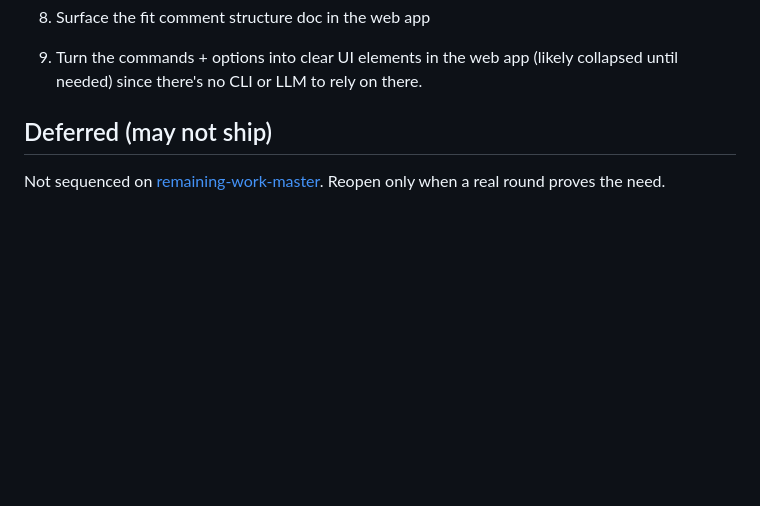
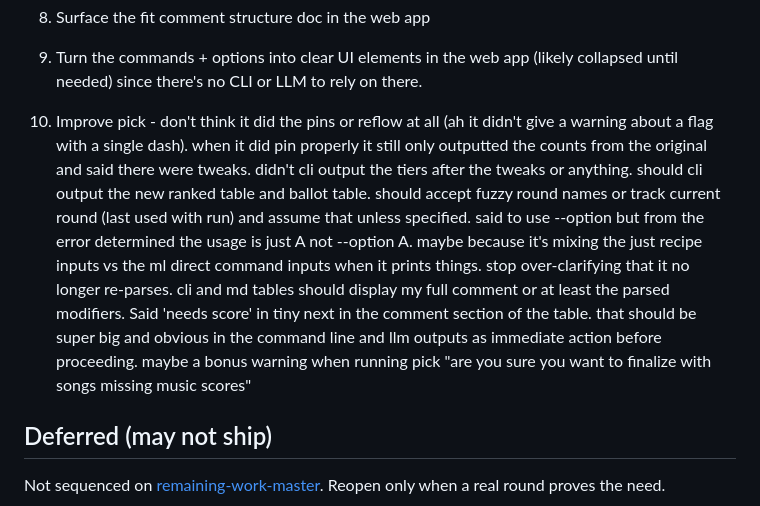
Before and after one commit to bbailey27/music-league-voting-assistant, a Markdown page: .cursor/plans/future-plans.plan.md, the part around the change. Rendered like a GitHub page; blank space fills up the shorter version.

Commit message:
Plan to adjust pick CLI

```diff
--- a/.cursor/plans/future-plans.plan.md
+++ b/.cursor/plans/future-plans.plan.md
@@ -42,6 +42,7 @@ Output snapshot regression test (diff-based): see
 7. Clear documentation for available flags in command line mode and what they do. More CLI accessibility for re-runs etc. Both music only and fit rounds.
 8. Surface the fit comment structure doc in the web app
 9. Turn the commands + options into clear UI elements in the web app (likely collapsed until needed) since there's no CLI or LLM to rely on there.
+10. Improve pick - don't think it did the pins or reflow at all (ah it didn't give a warning about a flag with a single dash). when it did pin properly it still only outputted the counts from the original and said there were tweaks. didn't cli output the tiers after the tweaks or anything. should cli output the new ranked table and ballot table. should accept fuzzy round names or track current round (last used with run) and assume that unless specified. said to use --option but from the error determined the usage is just A not --option A. maybe because it's mixing the just recipe inputs vs the ml direct command inputs when it prints things. stop over-clarifying that it no longer re-parses. cli and md tables should display my full comment or at least the parsed modifiers. Said 'needs score' in tiny next in the comment section of the table. that should be super big and obvious in the command line and llm outputs as immediate action before proceeding. maybe a bonus warning when running pick "are you sure you want to finalize with songs missing music scores"
 
 ## Deferred (may not ship)
 
```
